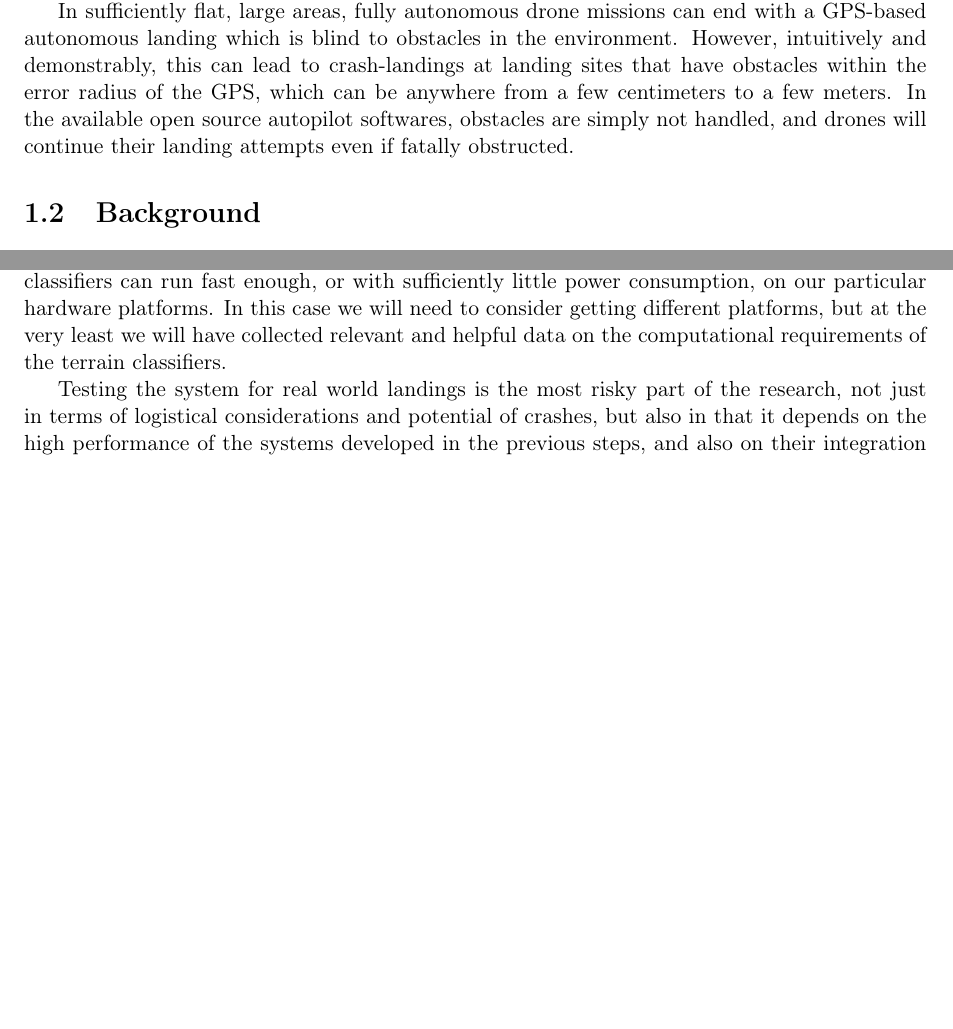
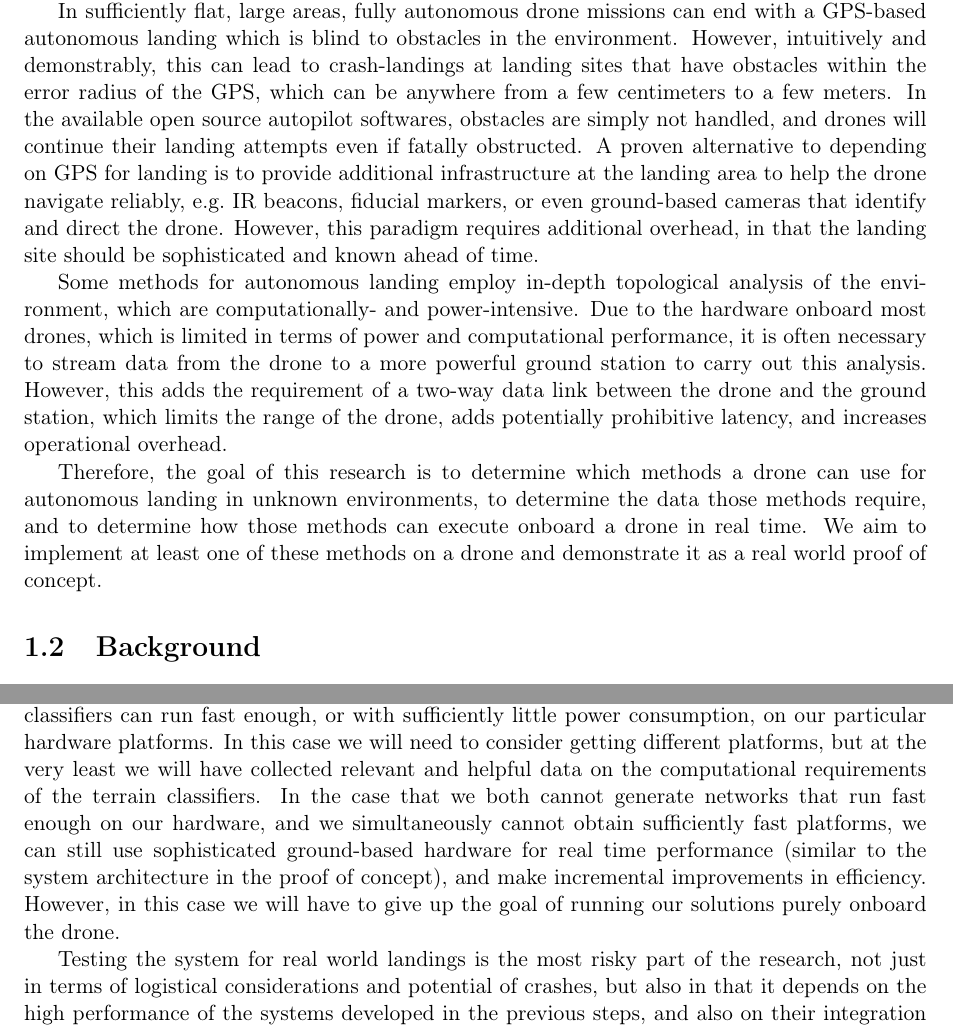
Before and after one commit to uzgit/phd_thesis_proposal, a LaTeX thesis (src/main.tex, which reads src/sections/problem_statement_and_motivation.tex, src/sections/risk_assessment.tex): two parts of pages 8 and 42 of 44 before the commit and two parts of pages 7 and 41 of 43 after it, joined at a grey line, cut so that both start at the same text, the shorter picture padded with empty space. Compiled offline with pdfLaTeX.

Commit message:
Incremental

```diff
--- a/src/sections/problem_statement_and_motivation.tex
+++ b/src/sections/problem_statement_and_motivation.tex
@@ -52,3 +52,17 @@ which can be anywhere from a few centimeters to a few meters.
 In the available open source autopilot softwares,
 obstacles are simply not handled,
 and drones will continue their landing attempts even if fatally obstructed.
+A proven alternative to depending on GPS for landing is to provide additional infrastructure at the landing area
+to help the drone navigate reliably, e.g.~IR beacons, fiducial markers, or even ground-based cameras that identify and direct the drone.
+However, this paradigm requires additional overhead, in that the landing site should be sophisticated and known ahead of time.
+
+Some methods for autonomous landing employ in-depth topological analysis of the environment,
+which are computationally- and power-intensive.
+Due to the hardware onboard most drones, which is limited in terms of power and computational performance,
+it is often necessary to stream data from the drone to a more powerful ground station to carry out this analysis.
+However, this adds the requirement of a two-way data link between the drone and the ground station,
+which limits the range of the drone, adds potentially prohibitive latency, and increases operational overhead.
+
+Therefore, the goal of this research is to determine which methods a drone can use for autonomous landing in unknown environments,
+to determine the data those methods require, and to determine how those methods can execute onboard a drone in real time.
+We aim to implement at least one of these methods on a drone and demonstrate it as a real world proof of concept.
--- a/src/sections/risk_assessment.tex
+++ b/src/sections/risk_assessment.tex
@@ -37,6 +37,12 @@ There is a risk in the case that none of the terrain classifiers can run fast en
 or with sufficiently little power consumption, on our particular hardware platforms.
 In this case we will need to consider getting different platforms, but at the very least we will
 have collected relevant and helpful data on the computational requirements of the terrain classifiers.
+In the case that we both cannot generate networks that run fast enough on our hardware,
+and we simultaneously cannot obtain sufficiently fast platforms,
+we can still use sophisticated ground-based hardware for real time performance
+(similar to the system architecture in the proof of concept),
+and make incremental improvements in efficiency.
+However, in this case we will have to give up the goal of running our solutions purely onboard the drone.
 
 Testing the system for real world landings is the most risky part of the research,
 not just in terms of logistical considerations and potential of crashes,
```
Also changed, not shown: src/main.tex (+1 -1 lines), src/sections/background.tex (+3 -3 lines), src/sections/initial_hexacopters.tex (+1 -1 lines), src/sections/proof_of_concept.tex (+3 -3 lines), src/sections/related_work.tex (+2 -2 lines).
